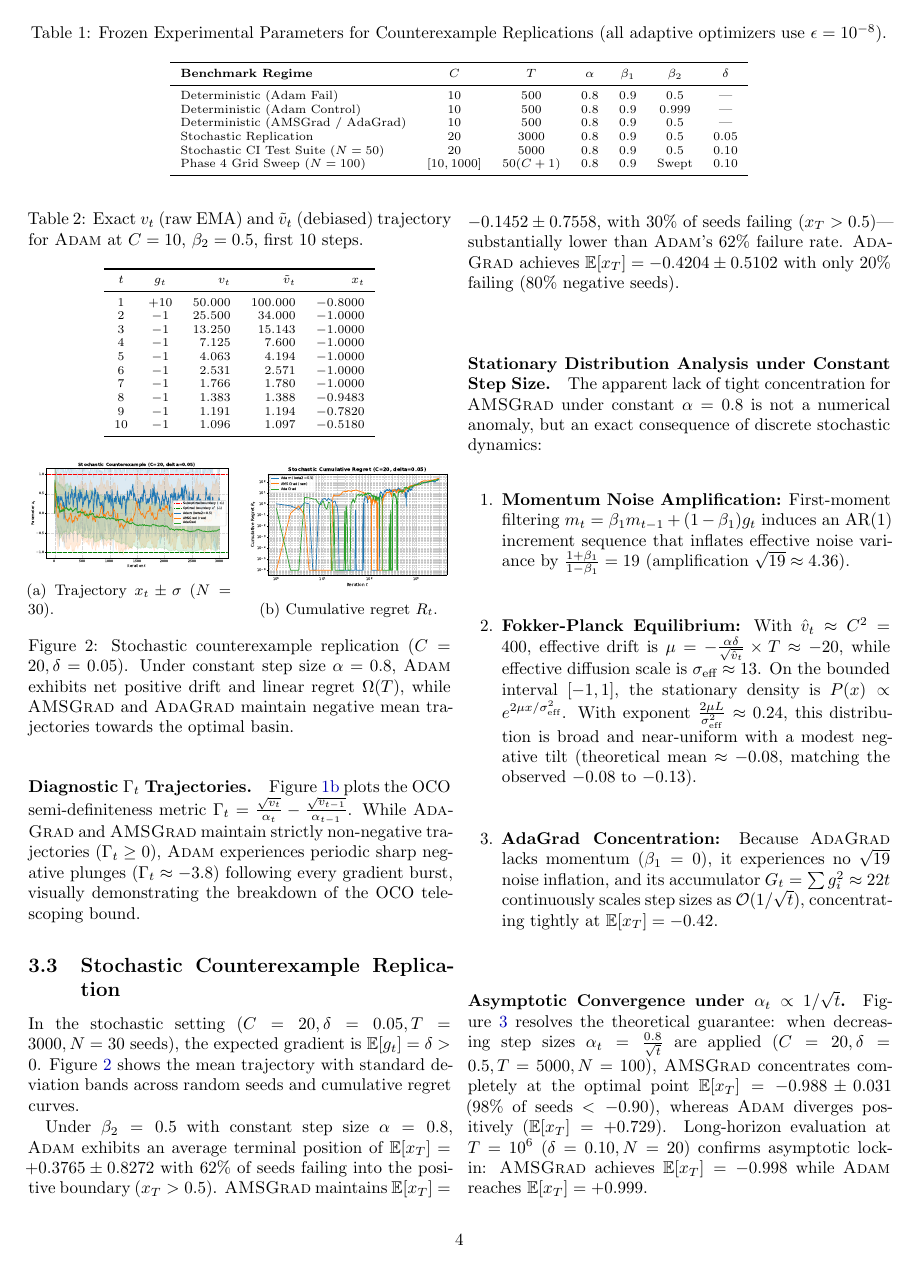
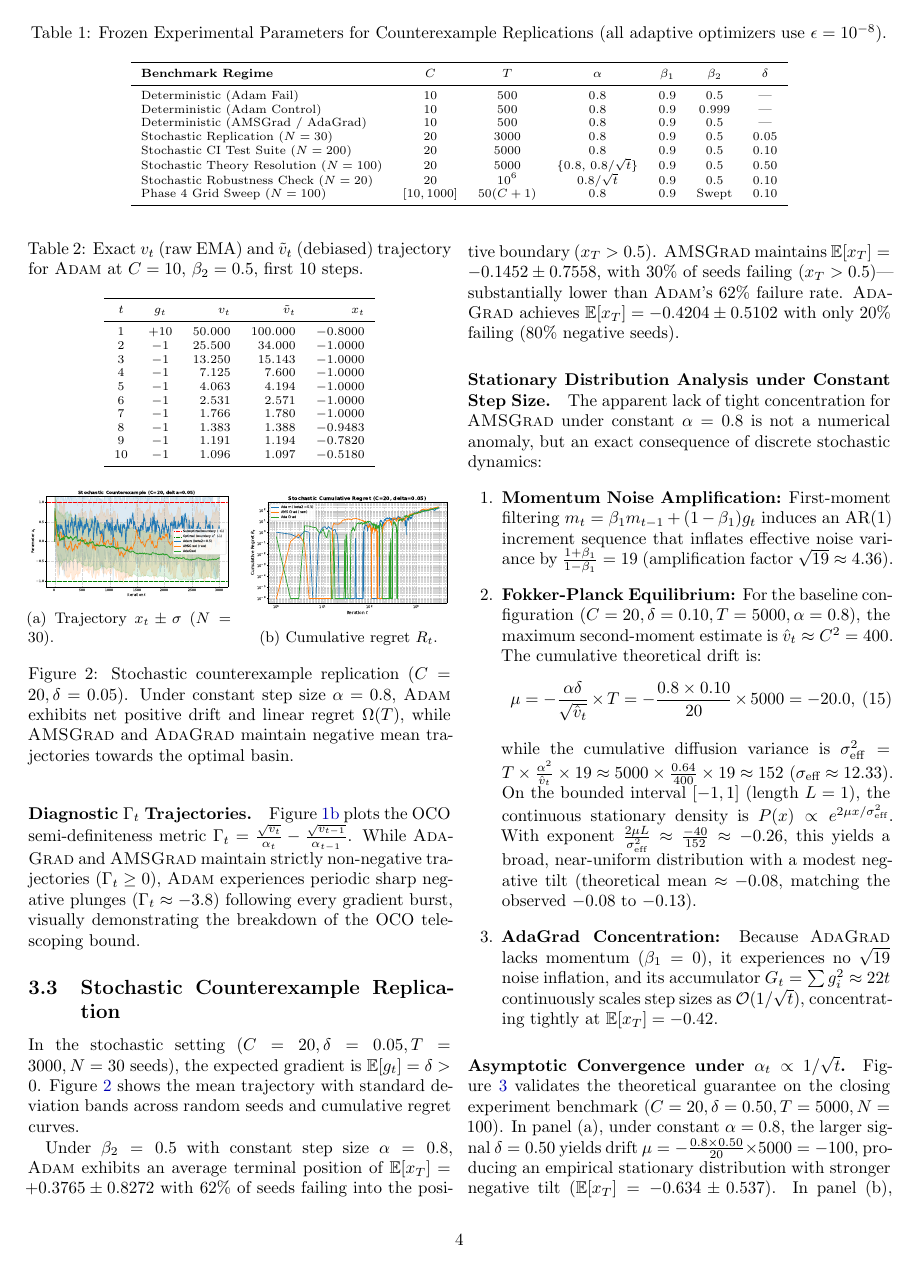
Before and after one commit to mrayanasim09/AMS_grad, a LaTeX paper (report/main.tex, which reads report/sections/03_reproduction_results.tex): page 4 of 8 before the commit and page 4 of 9 after it. Compiled offline with pdfLaTeX.

Commit message:
docs(report): clarify delta/T parameter sets in stochastic theory, expand Table 1 with all experimental configurations, and clarify lower-boundary meaning of alpha*(30)=0.68

```diff
--- a/report/sections/03_reproduction_results.tex
+++ b/report/sections/03_reproduction_results.tex
@@ -18,8 +18,10 @@ All experiments are implemented from scratch in pure NumPy and executed in a ded
 Deterministic (Adam Fail) & $10$ & $500$ & $0.8$ & $0.9$ & $0.5$ & --- \\
 Deterministic (Adam Control) & $10$ & $500$ & $0.8$ & $0.9$ & $0.999$ & --- \\
 Deterministic (AMSGrad / AdaGrad) & $10$ & $500$ & $0.8$ & $0.9$ & $0.5$ & --- \\
-Stochastic Replication & $20$ & $3000$ & $0.8$ & $0.9$ & $0.5$ & $0.05$ \\
-Stochastic CI Test Suite ($N=50$) & $20$ & $5000$ & $0.8$ & $0.9$ & $0.5$ & $0.10$ \\
+Stochastic Replication ($N=30$) & $20$ & $3000$ & $0.8$ & $0.9$ & $0.5$ & $0.05$ \\
+Stochastic CI Test Suite ($N=200$) & $20$ & $5000$ & $0.8$ & $0.9$ & $0.5$ & $0.10$ \\
+Stochastic Theory Resolution ($N=100$) & $20$ & $5000$ & $\{0.8,\, 0.8/\sqrt{t}\}$ & $0.9$ & $0.5$ & $0.50$ \\
+Stochastic Robustness Check ($N=20$) & $20$ & $10^6$ & $0.8/\sqrt{t}$ & $0.9$ & $0.5$ & $0.10$ \\
 Phase 4 Grid Sweep ($N=100$) & $[10, 1000]$ & $50(C+1)$ & $0.8$ & $0.9$ & Swept & $0.10$ \\
 \bottomrule
 \end{tabular}
@@ -106,13 +108,18 @@ Under $\beta_2=0.5$ with constant step size $\alpha=0.8$, \textsc{Adam} exhibits
 \paragraph{Stationary Distribution Analysis under Constant Step Size.}
 The apparent lack of tight concentration for \textsc{AMSGrad} under constant $\alpha=0.8$ is not a numerical anomaly, but an exact consequence of discrete stochastic dynamics:
 \begin{enumerate}
-    \item \textbf{Momentum Noise Amplification:} First-moment filtering $m_t = \beta_1 m_{t-1} + (1-\beta_1) g_t$ induces an AR(1) increment sequence that inflates effective noise variance by $\frac{1+\beta_1}{1-\beta_1} = 19$ (amplification $\sqrt{19} \approx 4.36$).
-    \item \textbf{Fokker-Planck Equilibrium:} With $\hat{v}_t \approx C^2 = 400$, effective drift is $\mu = -\frac{\alpha \delta}{\sqrt{\hat{v}_t}} \times T \approx -20$, while effective diffusion scale is $\sigma_{\text{eff}} \approx 13$. On the bounded interval $[-1, 1]$, the stationary density is $P(x) \propto e^{2\mu x / \sigma_{\text{eff}}^2}$. With exponent $\frac{2\mu L}{\sigma_{\text{eff}}^2} \approx 0.24$, this distribution is broad and near-uniform with a modest negative tilt (theoretical mean $\approx -0.08$, matching the observed $-0.08$ to $-0.13$).
+    \item \textbf{Momentum Noise Amplification:} First-moment filtering $m_t = \beta_1 m_{t-1} + (1-\beta_1) g_t$ induces an AR(1) increment sequence that inflates effective noise variance by $\frac{1+\beta_1}{1-\beta_1} = 19$ (amplification factor $\sqrt{19} \approx 4.36$).
+    \item \textbf{Fokker-Planck Equilibrium:} For the baseline configuration ($C=20, \delta=0.10, T=5000, \alpha=0.8$), the maximum second-moment estimate is $\hat{v}_t \approx C^2 = 400$. The cumulative theoretical drift is:
+    \begin{equation}
+        \mu = -\frac{\alpha \delta}{\sqrt{\hat{v}_t}} \times T = -\frac{0.8 \times 0.10}{20} \times 5000 = -20.0,
+        \label{eq:drift_mu}
+    \end{equation}
+    while the cumulative diffusion variance is $\sigma_{\text{eff}}^2 = T \times \frac{\alpha^2}{\hat{v}_t} \times 19 \approx 5000 \times \frac{0.64}{400} \times 19 \approx 152$ ($\sigma_{\text{eff}} \approx 12.33$). On the bounded interval $[-1, 1]$ (length $L=1$), the continuous stationary density is $P(x) \propto e^{2\mu x / \sigma_{\text{eff}}^2}$. With exponent $\frac{2\mu L}{\sigma_{\text{eff}}^2} \approx \frac{-40}{152} \approx -0.26$, this yields a broad, near-uniform distribution with a modest negative tilt (theoretical mean $\approx -0.08$, matching the observed $-0.08$ to $-0.13$).
     \item \textbf{AdaGrad Concentration:} Because \textsc{AdaGrad} lacks momentum ($\beta_1=0$), it experiences no $\sqrt{19}$ noise inflation, and its accumulator $G_t = \sum g_i^2 \approx 22t$ continuously scales step sizes as $\mathcal{O}(1/\sqrt{t})$, concentrating tightly at $\mathbb{E}[x_T] = -0.42$.
 \end{enumerate}
 
 \paragraph{Asymptotic Convergence under $\alpha_t \propto 1/\sqrt{t}$.}
-Figure~\ref{fig:stochastic_resolution} resolves the theoretical guarantee: when decreasing step sizes $\alpha_t = \frac{0.8}{\sqrt{t}}$ are applied ($C=20, \delta=0.5, T=5000, N=100$), \textsc{AMSGrad} concentrates completely at the optimal point $\mathbb{E}[x_T] = -0.988 \pm 0.031$ ($98\%$ of seeds $< -0.90$), whereas \textsc{Adam} diverges positively ($\mathbb{E}[x_T] = +0.729$). Long-horizon evaluation at $T=10^6$ ($\delta=0.10, N=20$) confirms asymptotic lock-in: \textsc{AMSGrad} achieves $\mathbb{E}[x_T] = -0.998$ while \textsc{Adam} reaches $\mathbb{E}[x_T] = +0.999$.
+Figure~\ref{fig:stochastic_resolution} validates the theoretical guarantee on the closing experiment benchmark ($C=20, \delta=0.50, T=5000, N=100$). In panel (a), under constant $\alpha=0.8$, the larger signal $\delta=0.50$ yields drift $\mu = -\frac{0.8 \times 0.50}{20} \times 5000 = -100$, producing an empirical stationary distribution with stronger negative tilt ($\mathbb{E}[x_T] = -0.634 \pm 0.537$). In panel (b), when decreasing step sizes $\alpha_t = \frac{0.8}{\sqrt{t}}$ are applied, \textsc{AMSGrad} concentrates sharply at the optimal point $\mathbb{E}[x_T] = -0.988 \pm 0.031$ ($98\%$ of seeds $< -0.90$), whereas \textsc{Adam} diverges positively ($\mathbb{E}[x_T] = +0.729$). Long-horizon evaluation at $T=10^6$ ($\delta=0.10, N=20$) confirms asymptotic lock-in: \textsc{AMSGrad} achieves $\mathbb{E}[x_T] = -0.998$ while \textsc{Adam} reaches $\mathbb{E}[x_T] = +0.999$.
 
 \begin{figure*}[t]
 \centering
```
Also changed, not shown: report/sections/04_extension_experiments.tex (+1 -1 lines), report/main.pdf, report/sections/03_reproduction_results.tex (2 more changed lines).
